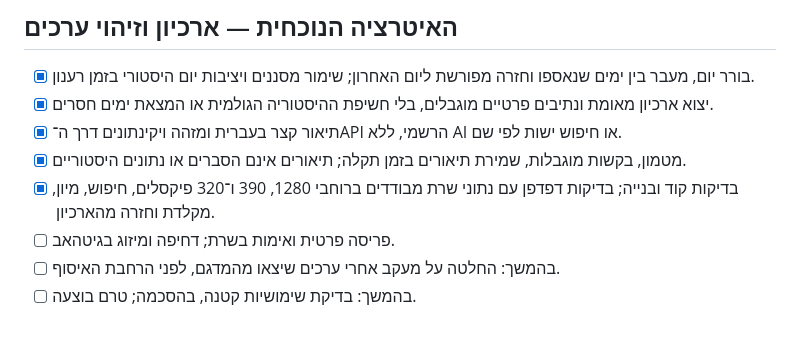
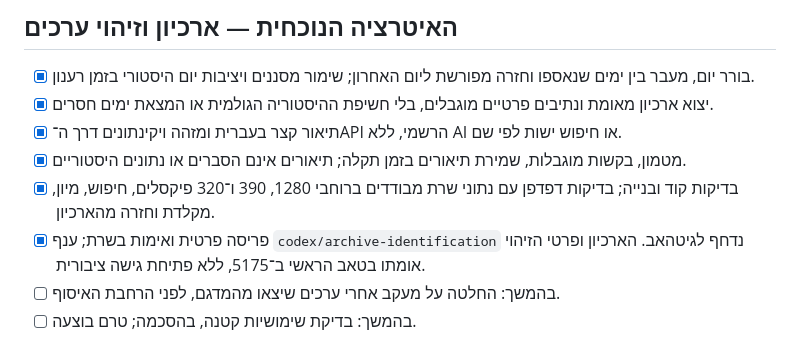
Before and after one commit to HiliMor/sakranut, a Markdown page: docs/ROADMAP.md, the part around the change. Rendered like a GitHub page.

```diff
--- a/docs/ROADMAP.md
+++ b/docs/ROADMAP.md
@@ -7,7 +7,7 @@
 - [x] תיאור קצר בעברית ומזהה ויקינתונים דרך ה־API הרשמי, ללא AI או חיפוש ישות לפי שם.
 - [x] מטמון, בקשות מוגבלות, שמירת תיאורים בזמן תקלה; תיאורים אינם הסברים או נתונים היסטוריים.
 - [x] בדיקות קוד ובנייה; בדיקות דפדפן עם נתוני שרת מבודדים ברוחבי 1280, 390 ו־320 פיקסלים, חיפוש, מיון, מקלדת וחזרה מהארכיון.
-- [ ] פריסה פרטית ואימות בשרת; דחיפה ומיזוג בגיטהאב.
+- [x] פריסה פרטית ואימות בשרת; ענף `codex/archive-identification` נדחף לגיטהאב. הארכיון ופרטי הזיהוי אומתו בטאב הראשי ב־5175, ללא פתיחת גישה ציבורית.
 - [ ] בהמשך: החלטה על מעקב אחרי ערכים שיצאו מהמדגם, לפני הרחבת האיסוף.
 - [ ] בהמשך: בדיקת שימושיות קטנה, בהסכמה; טרם בוצעה.
 
```
Also changed, not shown: README.md (+3 -1 lines), ops/wiki-interest/README.md (+11 -1 lines).
